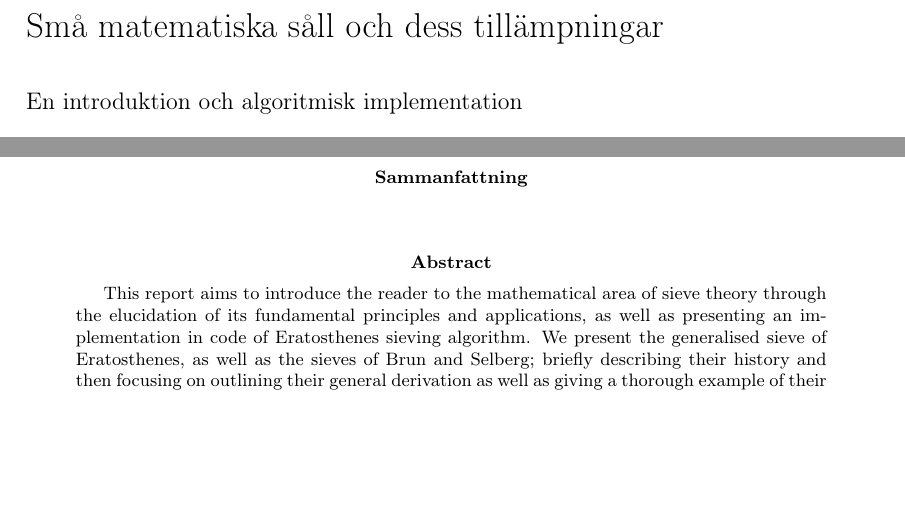
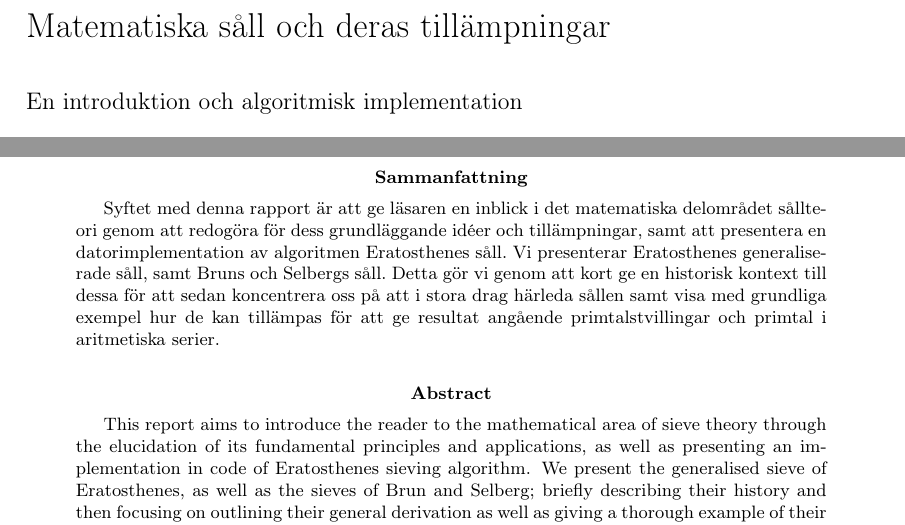
Before and after one commit to ElComadore/Matematiska-S-ll, a LaTeX paper (main.tex, which reads nils/sammanfattning.tex): two parts of pages 3 and 8 of 38, joined at a grey line, cut so that both start at the same text, the shorter picture padded with empty space. Compiled offline with pdfLaTeX.

Commit message:
Började lite på sammanfattningen

```diff
--- a/main.tex
+++ b/main.tex
@@ -62,9 +62,9 @@ style=vancouver
 }
 
 
-\newcommand{\titel}{Små matematiska såll och dess tillämpningar} %Skriv in projektets/rapportens titel här
+\newcommand{\titel}{Matematiska såll och deras tillämpningar} %Skriv in projektets/rapportens titel här
 \newcommand{\undertitel}{En introduktion och algoritmisk implementation} %Skriv in ev undertitel här, eller lämna tomt
-\newcommand{\engtitel}{Small Mathematical Sieves and their Applications} %Skriv in engelsk översättning av projektets/rapportens titel här
+\newcommand{\engtitel}{Mathematical Sieves and their Applications} %Skriv in engelsk översättning av projektets/rapportens titel här
 
 
 \newcommand{\namn}{ %Skriv in medlemmarnas namn i bokstavsordning.
@@ -304,7 +304,7 @@ Göteborg, Sverige 2021 }
 
 \newpage
 \begin{abstract}
-
+\input{nils/sammanfattning}
 \end{abstract}
 
 \selectlanguage{english}
--- /dev/null
+++ b/nils/sammanfattning.tex
@@ -0,0 +1,3 @@
+Syftet med denna rapport är att ge läsaren en inblick i det matematiska delområdet sållteori genom att redogöra för dess grundläggande idéer och tillämpningar, samt att presentera en datorimplementation av algoritmen Eratosthenes såll.
+Vi presenterar Eratosthenes generaliserade såll, samt Bruns och Selbergs såll.
+Detta gör vi genom att kort ge en historisk kontext till dessa för att sedan koncentrera oss på att i stora drag härleda sållen samt visa med grundliga exempel hur de kan tillämpas för att ge resultat angående primtalstvillingar och primtal i aritmetiska serier.
```
